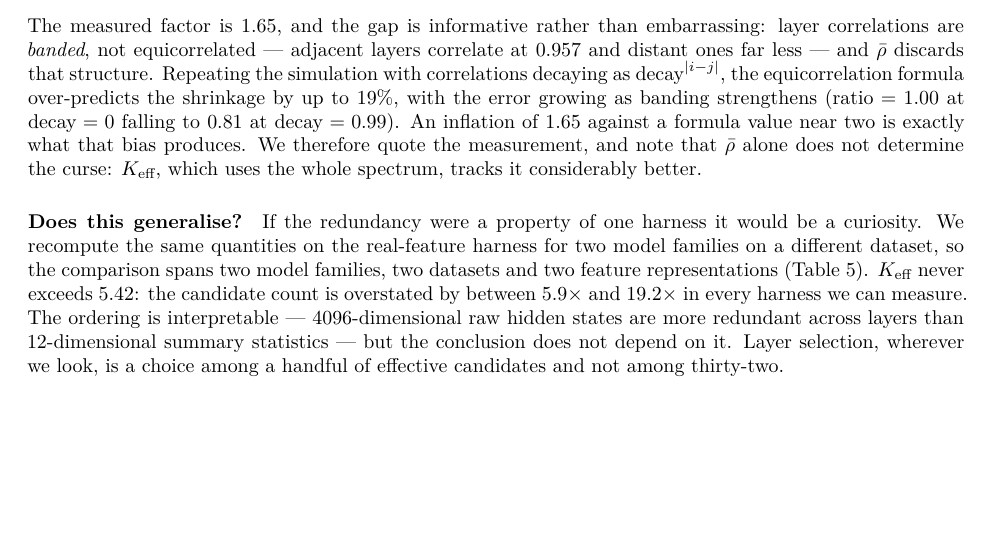
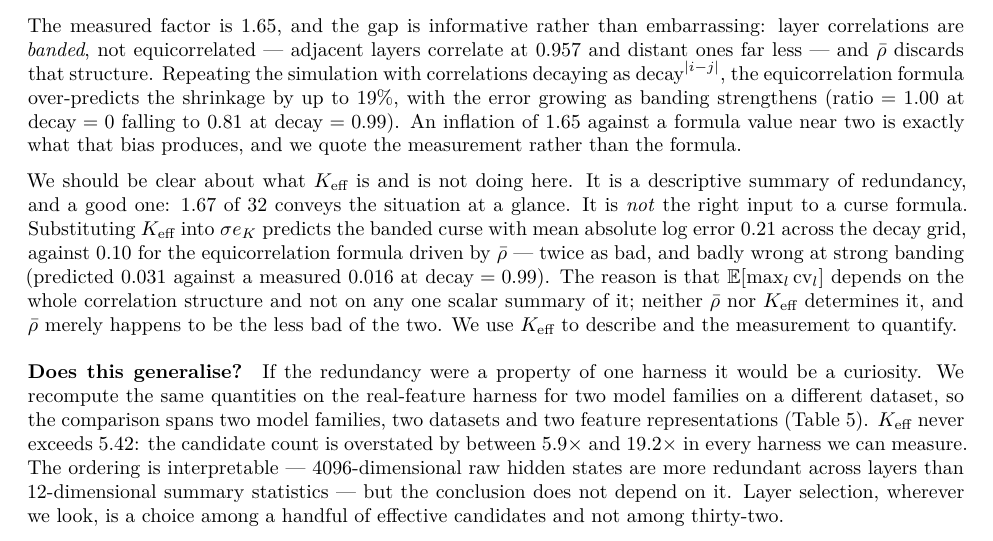
Before and after one commit to Lakshmi-Chakradhar-Vijayarao/selection-leakage-calibration-audit, a LaTeX paper (draft/tmlr_submission/main.tex): part of page 9 of 28 before the commit and part of page 9 of 29 after it, cut so that both start at the same text, the shorter picture padded with empty space. Compiled offline with pdfLaTeX.

Commit message:
K_eff does not predict the curse better than rho_bar; it predicts it worse
Written an hour ago: 'K_eff, which uses the whole spectrum, tracks it
considerably better.' Tested against 117's banded grid, that is false. Mean
absolute log error predicting the measured curse is 0.21 for K_eff substituted
into sigma*e_K, against 0.10 for the equicorrelation formula driven by
rho_bar -- twice as bad, and badly wrong at strong banding (0.031 predicted
against 0.016 measured at decay 0.99).

The reason is that E[max of correlated normals] depends on the whole
correlation structure, not on any scalar summary of it. Neither rho_bar nor
K_eff determines it; rho_bar is merely the less bad of the two. The paper now
says K_eff is a descriptive summary of redundancy -- which it is, and a good
one -- and uses the measurement to quantify. 105 fails the build if the old
assertion returns.

```diff
--- a/draft/tmlr_submission/main.tex
+++ b/draft/tmlr_submission/main.tex
@@ -641,9 +641,22 @@ decaying as $\text{decay}^{|i-j|}$, the equicorrelation formula over-predicts
 the shrinkage by up to $19\%$, with the error growing as banding strengthens
 ($\text{ratio}=1.00$ at $\text{decay}=0$ falling to $0.81$ at
 $\text{decay}=0.99$). An inflation of $1.65$ against a formula value near two
-is exactly what that bias produces. We therefore quote the measurement, and
-note that $\bar\rho$ alone does not determine the curse: $K_{\text{eff}}$,
-which uses the whole spectrum, tracks it considerably better.
+is exactly what that bias produces, and we quote the measurement rather than
+the formula.
+
+We should be clear about what $K_{\text{eff}}$ is and is not doing here. It is
+a descriptive summary of redundancy, and a good one: $1.67$ of $32$ conveys
+the situation at a glance. It is \emph{not} the right input to a curse
+formula. Substituting $K_{\text{eff}}$ into $\sigma e_K$ predicts the banded
+curse with mean absolute log error $0.21$ across the decay grid, against
+$0.10$ for the equicorrelation formula driven by $\bar\rho$ --- twice as bad,
+and badly wrong at strong banding (predicted $0.031$ against a measured
+$0.016$ at $\text{decay}=0.99$). The reason is that
+$\mathbb{E}[\max_l \text{cv}_l]$ depends on the whole correlation structure
+and not on any one scalar summary of it; neither $\bar\rho$ nor
+$K_{\text{eff}}$ determines it, and $\bar\rho$ merely happens to be the less
+bad of the two. We use $K_{\text{eff}}$ to describe and the measurement to
+quantify.
 
 \paragraph{Does this generalise?} If the redundancy were a property of one
 harness it would be a curiosity. We recompute the same quantities on the
```
Also changed, not shown: draft/tmlr_submission/main.pdf, 1 other file.
